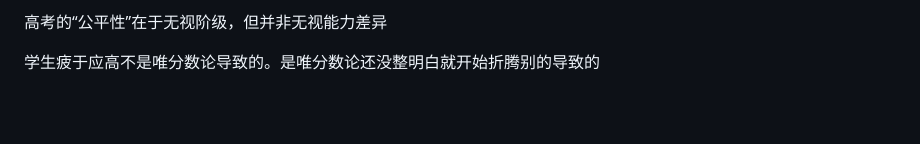
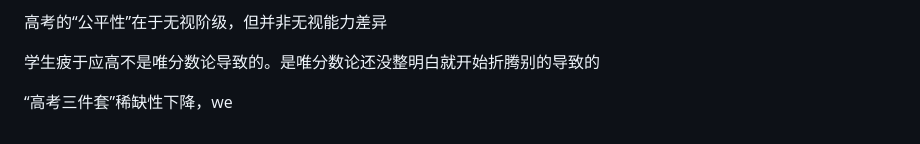
Before and after one commit to BaiDuRen69/Markdown, a Markdown page: 讲座/越过废人陷阱——AI时代，教育将如何被改写？.md, the part around the change. GitHub-like rendering; blank space fills up the shorter version.

Commit message:
vault backup: 2026-04-25 17:39:52

```diff
--- a/讲座/越过废人陷阱——AI时代，教育将如何被改写？.md
+++ b/讲座/越过废人陷阱——AI时代，教育将如何被改写？.md
@@ -53,3 +53,5 @@ tags:
 高考的“公平性”在于无视阶级，但并非无视能力差异
 
 学生疲于应高不是唯分数论导致的。是唯分数论还没整明白就开始折腾别的导致的
+
+“高考三件套”稀缺性下降，we
```
